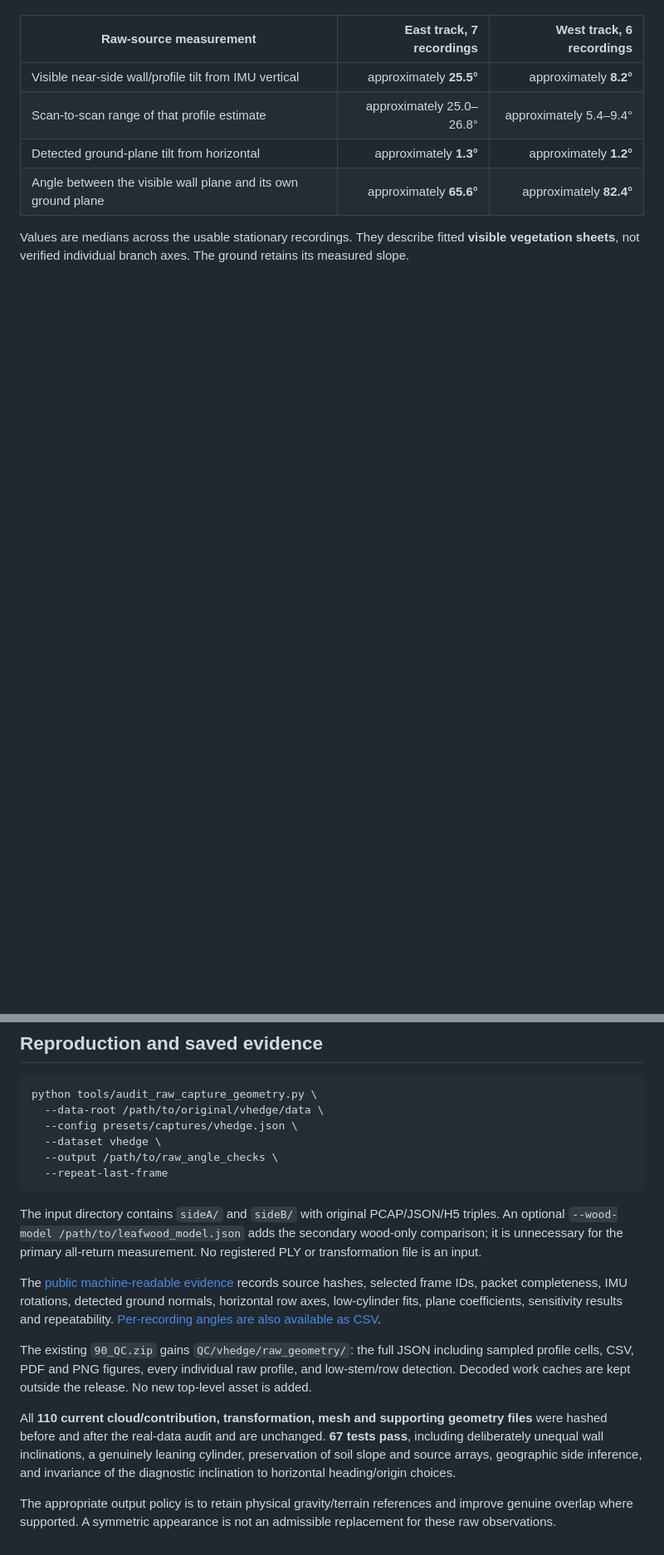
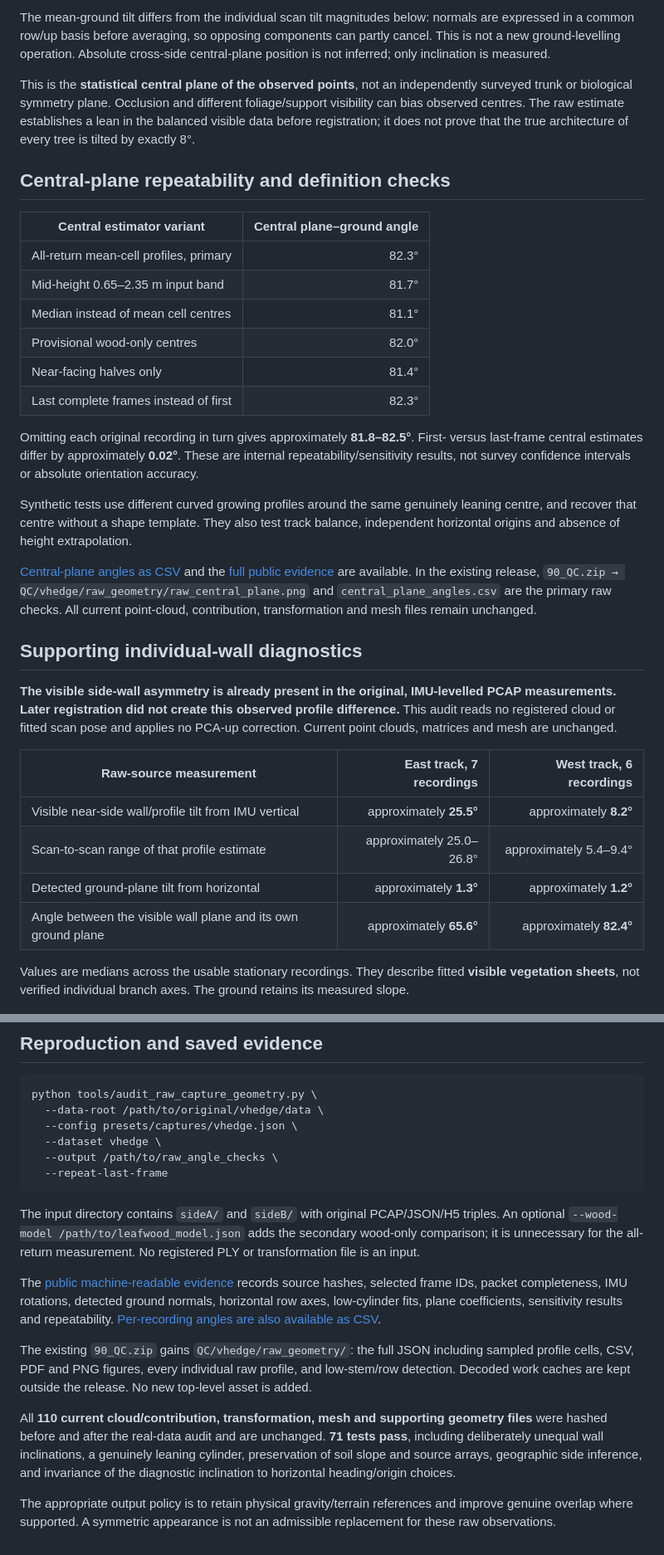
Before and after one commit to u0063882/GreensprayAI, a Markdown page: docs/raw_geometry_audit.md, 2 parts joined by grey strips. Shown at 83% size. GitHub-like rendering; blank space fills up the shorter version.

````diff
--- a/docs/raw_geometry_audit.md
+++ b/docs/raw_geometry_audit.md
@@ -4,3 +33,27 @@
+The mean-ground tilt differs from the individual scan tilt magnitudes below: normals are expressed in a common row/up basis before averaging, so opposing components can partly cancel. This is not a new ground-levelling operation. Absolute cross-side central-plane position is not inferred; only inclination is measured.
+
+This is the **statistical central plane of the observed points**, not an independently surveyed trunk or biological symmetry plane. Occlusion and different foliage/support visibility can bias observed centres. The raw estimate establishes a lean in the balanced visible data before registration; it does not prove that the true architecture of every tree is tilted by exactly 8°.
+
+## Central-plane repeatability and definition checks
+
+| Central estimator variant | Central plane–ground angle |
+| --- | ---: |
+| All-return mean-cell profiles, primary | 82.3° |
+| Mid-height 0.65–2.35 m input band | 81.7° |
+| Median instead of mean cell centres | 81.1° |
+| Provisional wood-only centres | 82.0° |
+| Near-facing halves only | 81.4° |
+| Last complete frames instead of first | 82.3° |
+
+Omitting each original recording in turn gives approximately **81.8–82.5°**. First- versus last-frame central estimates differ by approximately **0.02°**. These are internal repeatability/sensitivity results, not survey confidence intervals or absolute orientation accuracy.
+
+Synthetic tests use different curved growing profiles around the same genuinely leaning centre, and recover that centre without a shape template. They also test track balance, independent horizontal origins and absence of height extrapolation.
+
+[Central-plane angles as CSV](../results/vhedge_raw_central_plane.csv) and the [full public evidence](../results/raw_geometry_audit.json) are available. In the existing release, `90_QC.zip → QC/vhedge/raw_geometry/raw_central_plane.png` and `central_plane_angles.csv` are the primary raw checks. All current point-cloud, contribution, transformation and mesh files remain unchanged.
+
+## Supporting individual-wall diagnostics
+
+**The visible side-wall asymmetry is already present in the original, IMU-levelled PCAP measurements. Later registration did not create this observed profile difference.** This audit reads no registered cloud or fitted scan pose and applies no PCA-up correction. Current point clouds, matrices and mesh are unchanged.
 
 | Raw-source measurement | East track, 7 recordings | West track, 6 recordings |
 | --- | ---: | ---: |
@@ -70,12 +123,12 @@ python tools/audit_raw_capture_geometry.py \
   --repeat-last-frame
 ```
 
-The input directory contains `sideA/` and `sideB/` with original PCAP/JSON/H5 triples. An optional `--wood-model /path/to/leafwood_model.json` adds the secondary wood-only comparison; it is unnecessary for the primary all-return measurement. No registered PLY or transformation file is an input.
+The input directory contains `sideA/` and `sideB/` with original PCAP/JSON/H5 triples. An optional `--wood-model /path/to/leafwood_model.json` adds the secondary wood-only comparison; it is unnecessary for the all-return measurement. No registered PLY or transformation file is an input.
 
 The [public machine-readable evidence](../results/raw_geometry_audit.json) records source hashes, selected frame IDs, packet completeness, IMU rotations, detected ground normals, horizontal row axes, low-cylinder fits, plane coefficients, sensitivity results and repeatability. [Per-recording angles are also available as CSV](../results/vhedge_raw_angles.csv).
 
 The existing `90_QC.zip` gains `QC/vhedge/raw_geometry/`: the full JSON including sampled profile cells, CSV, PDF and PNG figures, every individual raw profile, and low-stem/row detection. Decoded work caches are kept outside the release. No new top-level asset is added.
 
-All **110 current cloud/contribution, transformation, mesh and supporting geometry files** were hashed before and after the real-data audit and are unchanged. **67 tests pass**, including deliberately unequal wall inclinations, a genuinely leaning cylinder, preservation of soil slope and source arrays, geographic side inference, and invariance of the diagnostic inclination to horizontal heading/origin choices.
+All **110 current cloud/contribution, transformation, mesh and supporting geometry files** were hashed before and after the real-data audit and are unchanged. **71 tests pass**, including deliberately unequal wall inclinations, a genuinely leaning cylinder, preservation of soil slope and source arrays, geographic side inference, and invariance of the diagnostic inclination to horizontal heading/origin choices.
 
 The appropriate output policy is to retain physical gravity/terrain references and improve genuine overlap where supported. A symmetric appearance is not an admissible replacement for these raw observations.
````
Also changed, not shown: other parts of docs/raw_geometry_audit.md (+35 -6 lines), README.md (+1 -1 lines), results/RELEASE_NOTES.md (+1 -1 lines), docs/figures/vhedge_raw_central_plane.png (added), 8 other files.
